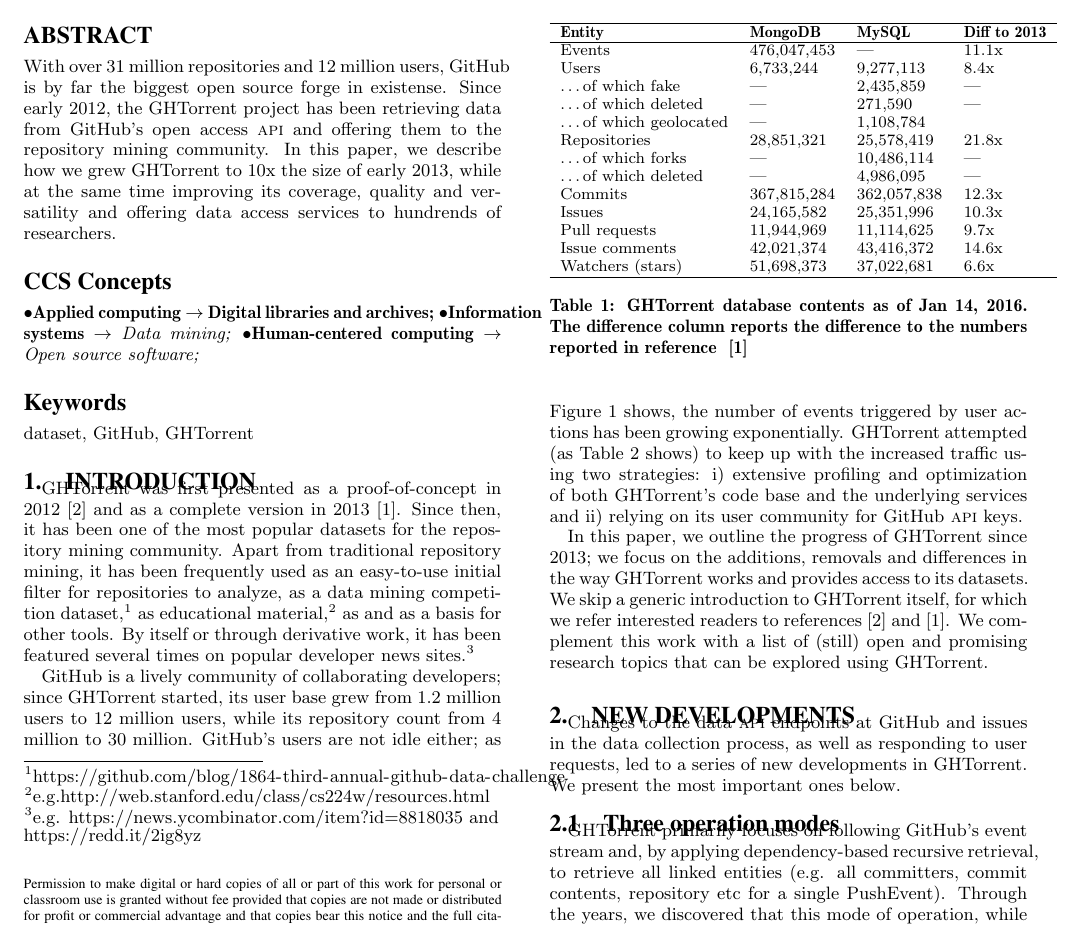
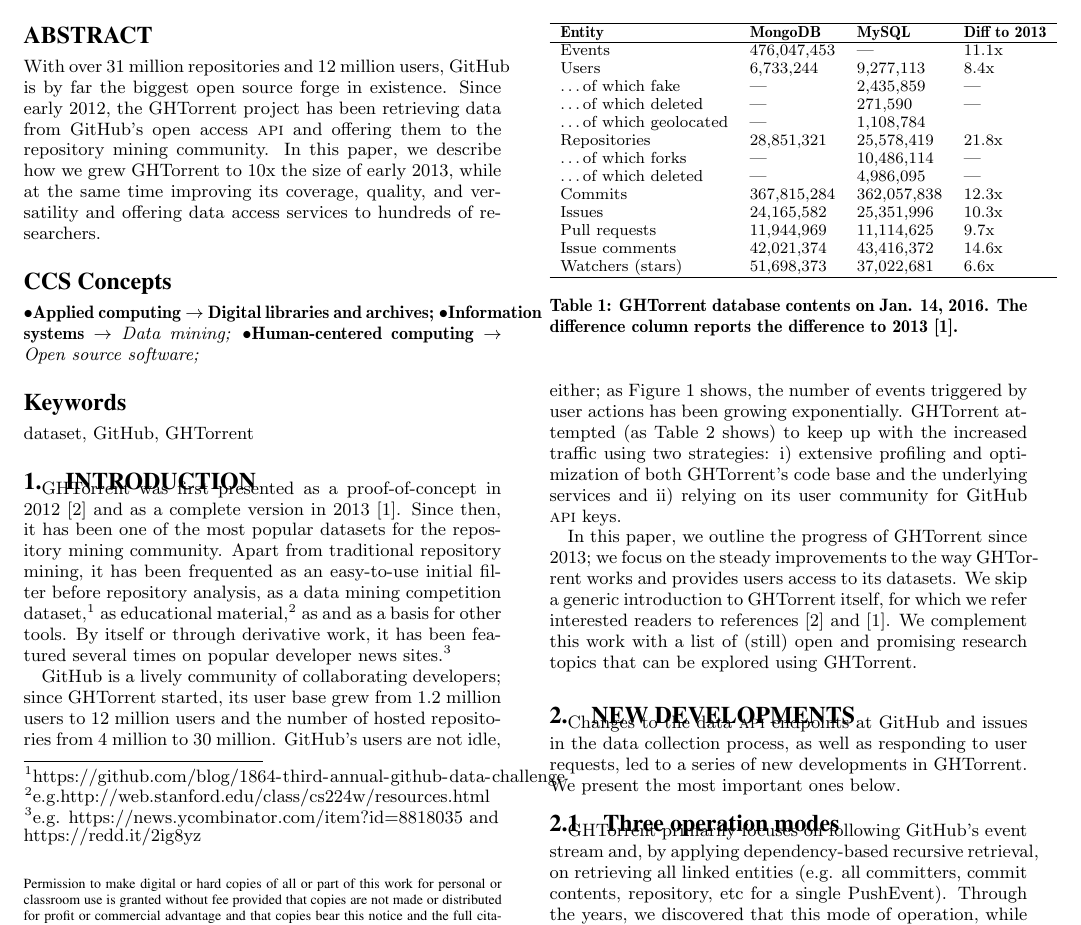
Before and after one commit to gousiosg/ghtorrent-update, a LaTeX paper (ghtorrent-update.tex): part of page 1 of 4, cut so that both start at the same text. Compiled offline with XeLaTeX.

Commit message:
First bunch of improvements.

```diff
--- a/ghtorrent-update.tex
+++ b/ghtorrent-update.tex
@@ -54,11 +54,11 @@
 \begin{abstract}
 
 With over 31 million repositories and 12 million users, GitHub is by far the
-biggest open source forge in existense. Since early 2012, the GHTorrent project
+biggest open source forge in existence. Since early 2012, the GHTorrent project
 has been retrieving data from GitHub's open access {\sc api} and offering them
 to the repository mining community. In this paper, we describe how we grew
 GHTorrent to 10x the size of early 2013, while at the same time improving its
-coverage, quality and versatility and offering data access services to hundrends
+coverage, quality, and versatility and offering data access services to hundreds
 of researchers.
 
 \end{abstract}
@@ -104,8 +104,8 @@
 GHTorrent was first presented as a proof-of-concept in 2012~\cite{GS12} and as a
 complete version in 2013~\cite{Gousi13}. Since then, it has been one of the most
 popular datasets for the repository mining community. Apart from traditional
-repository mining, it has been frequently used as an easy-to-use initial filter
-for repositories to analyze, as a data mining competition
+repository mining, it has been frequented as an easy-to-use initial filter
+before repository analysis, as a data mining competition
 dataset,\footnote{\url{https://github.com/blog/1864-third-annual-github-data-challenge}}
 as educational
 material,\footnote{e.g.\url{http://web.stanford.edu/class/cs224w/resources.html}}
@@ -115,8 +115,8 @@
 \url{https://redd.it/2ig8yz}}
 
 GitHub is a lively community of collaborating developers; since GHTorrent
-started, its user base grew from 1.2 million users to 12 million users, while
-its repository count from 4 million to 30 million. GitHub's users are not idle
+started, its user base grew from 1.2 million users to 12 million users and the
+number of hosted repositories from 4 million to 30 million. GitHub's users are not idle,
 either; as Figure~\ref{fig:growth} shows, the number of events triggered by user
 actions has been growing exponentially. GHTorrent attempted (as
 Table~\ref{tab:stats} shows) to keep up with the increased traffic using two
@@ -125,7 +125,7 @@
 GitHub {\sc api} keys.
 
 In this paper, we outline the progress of GHTorrent since 2013; we focus on the
-additions, removals and differences in the way GHTorrent works and provides
+steady improvements to the way GHTorrent works and provides users
 access to its datasets. We skip a generic introduction to GHTorrent itself, for
 which we refer interested readers to references~\cite{GS12} and~\cite{Gousi13}.
 We complement this work with a list of (still) open and promising research
@@ -171,16 +171,17 @@
 %      Monthly web users          & 2000        &&\\
 %      \hline
 %  \end{tabular}
-    \caption{GHTorrent database contents as of Jan 14, 2016. The difference column reports the difference to the numbers reported in reference ~\cite{Gousi13}}
+    \caption{GHTorrent database contents on Jan. 14, 2016. The difference column reports the difference to 2013~\cite{Gousi13}.}
   \end{small}
   \label{tab:stats}
 \end{table}
 
 \subsection{Three operation modes}
 
+% This is way too much medias in res, with and the sentence is flawed.
 GHTorrent primarily focuses on following GitHub's event stream and, by applying
-dependency-based recursive retrieval, to retrieve all linked entities (e.g.  all
-committers, commit contents, repository etc for a single PushEvent).
+dependency-based recursive retrieval, on retrieving all linked entities (e.g.  all
+committers, commit contents, repository, etc for a single PushEvent).
 Through the years, we discovered that this mode of operation, while efficient,
 has three issues: i) in case of failures (which are frequent, see
 Figure~\ref{fig:service-stats}), the resulting data is inconsistent,
```
